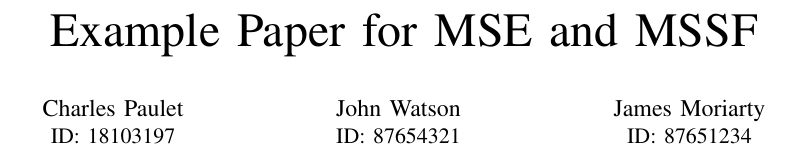
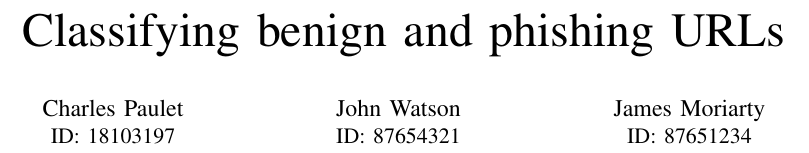
Before and after one commit to valkheim/url-classifier, a LaTeX paper (report/report.tex): part of page 1 of 4, cut at the place of the change. Compiled offline with pdfLaTeX.

Commit message:
feat: Add report title and DeclarationOfPlagiarism

```diff
--- a/report/report.tex
+++ b/report/report.tex
@@ -11,7 +11,7 @@
 
 \begin{document}
 
-\title{Example Paper for MSE and MSSF}
+\title{Classifying benign and phishing URLs}
 
 \author{\IEEEauthorblockN{Charles Paulet}
 \IEEEauthorblockA{ID: 18103197}
```
Also changed, not shown: misc/Declaration on Plagiarism.pdf (added), 1 other file.
